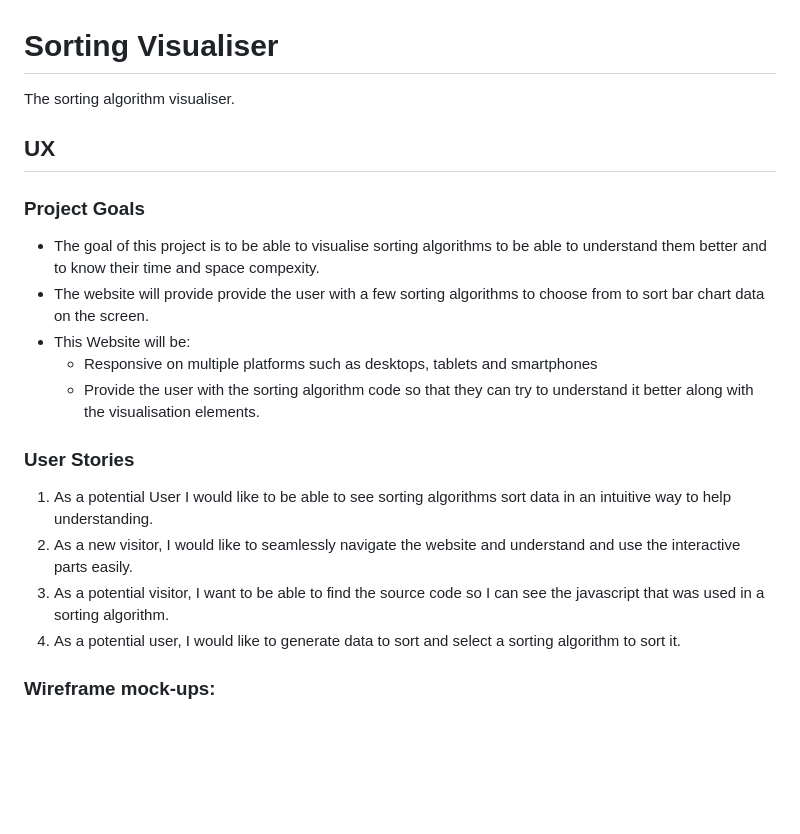
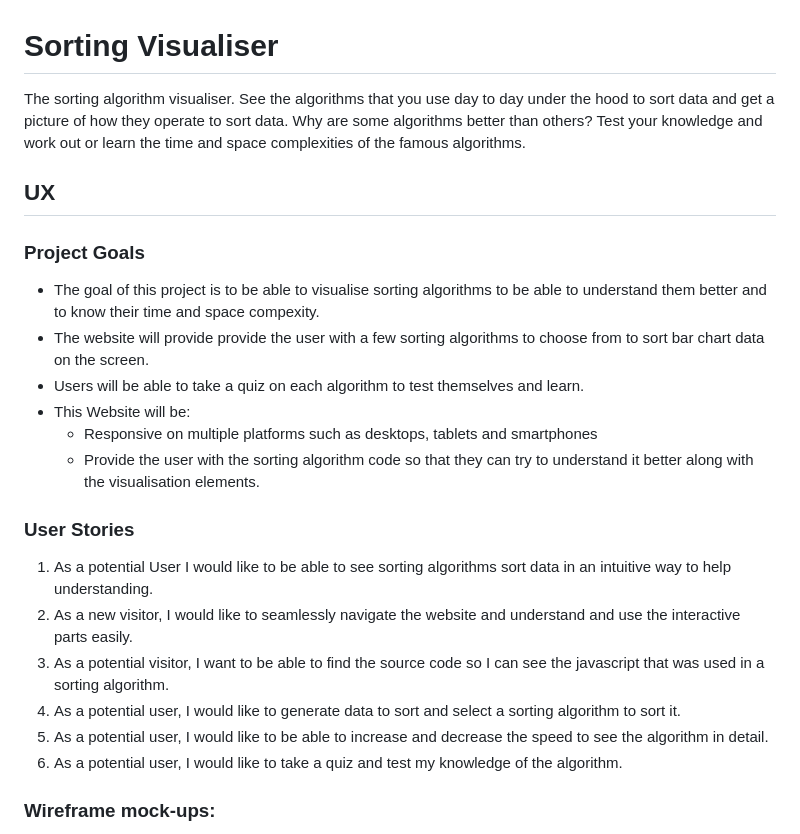
Before and after one commit to jamesr1775/Sorting-Visualiser, a Markdown page: README.md, the part around the change printed below. Drawn GitHub-style; blank space fills up the shorter version.

```diff
--- a/README.md
+++ b/README.md
@@ -1,10 +1,12 @@
 # Sorting Visualiser
-The sorting algorithm visualiser.
+The sorting algorithm visualiser. See the algorithms that you use day to day under the hood to sort data and get a picture of how they operate to sort data. Why are some algorithms
+better than others? Test your knowledge and work out or learn the time and space complexities of the famous algorithms.
 
 ## UX
 ### Project Goals
 * The goal of this project is to be able to visualise sorting algorithms to be able to understand them better and to know their time and space compexity.
 * The website will provide provide the user with a few sorting algorithms to choose from to sort bar chart data on the screen.
+* Users will be able to take a quiz on each algorithm to test themselves and learn.
 * This Website will be:
     * Responsive on multiple platforms such as desktops, tablets and smartphones
     * Provide the user with the sorting algorithm code so that they can try to understand it better along with the visualisation elements.
@@ -14,6 +16,7 @@ The sorting algorithm visualiser.
 2. As a new visitor, I would like to seamlessly navigate the website and understand and use the interactive parts easily.
 3. As a potential visitor, I want to be able to find the source code so I can see the javascript that was used in a sorting algorithm.
 4. As a potential user, I would like to generate data to sort and select a sorting algorithm to sort it.
-
+5. As a potential user, I would like to be able to increase and decrease the speed to see the algorithm in detail.
+6. As a potential user, I would like to take a quiz and test my knowledge of the algorithm.
 ### Wireframe mock-ups:
 - [Home Page](https://github.com/jamesr1775/Sorting-Visualiser/blob/master/assets/wireframes/Home.png)
```
Also changed, not shown: other parts of README.md (+60 -12 lines), assets/images/Sorting-Visualiser-Logo.png, assets/wireframes/Home-Algo-Quiz.png (added), assets/wireframes/Home-Algo-Selected.png (added), assets/wireframes/Home-Quiz-Results.png (added), assets/wireframes/Home.png, assets/wireframes/Sort-Comparison.png (deleted), 4 other files.
